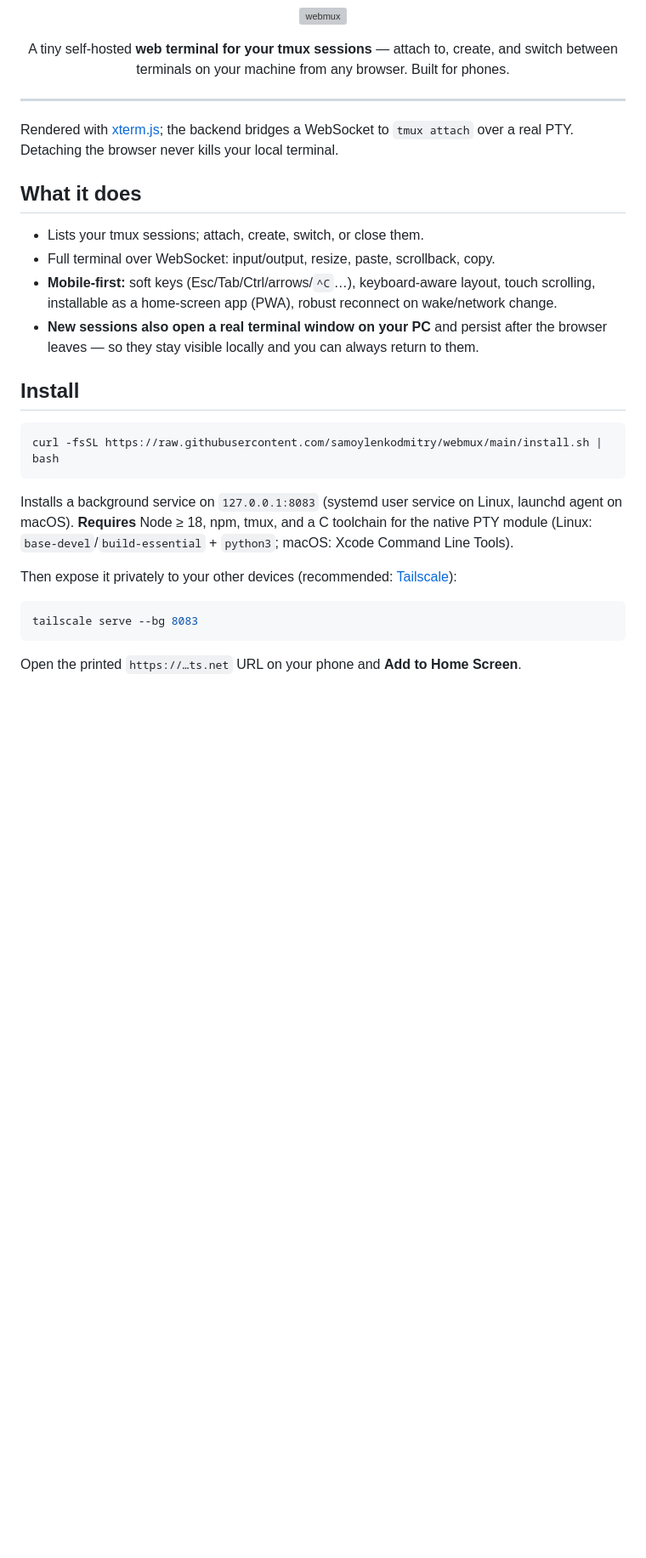
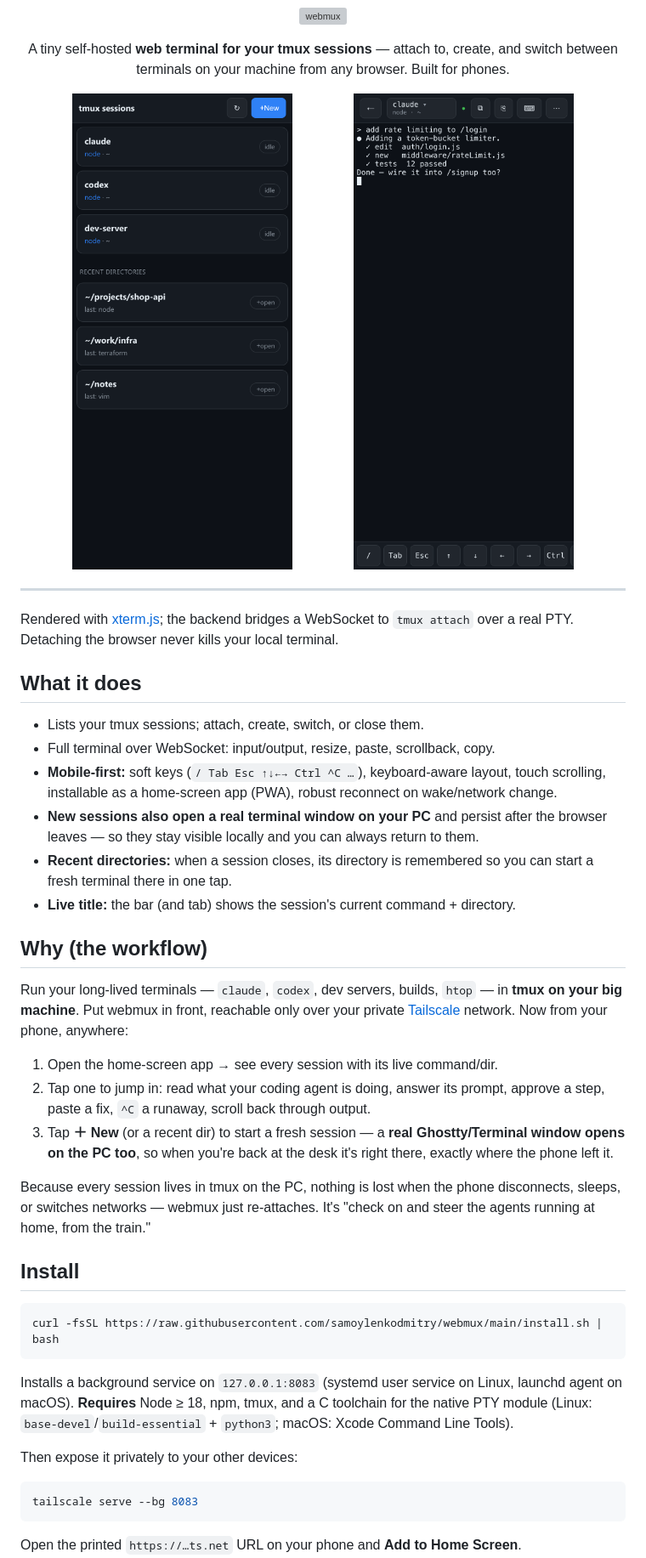
Before and after one commit to samoylenkodmitry/webmux, a Markdown page: README.md, the part around one of its changes. Shown at 85% size. Rendered like a GitHub page; pictures changed too: docs/picker.png (added), docs/terminal.png (added); blank space fills up the shorter version; grey boxes are pictures that could not be loaded.

````diff
--- a/README.md
+++ b/README.md
@@ -6,6 +6,12 @@
 
 <p align="center">A tiny self-hosted <b>web terminal for your tmux sessions</b> — attach to, create, and switch between terminals on your machine from any browser. Built for phones.</p>
 
+<p align="center">
+  <img src="docs/picker.png" alt="session picker" width="44%">
+  &nbsp;&nbsp;
+  <img src="docs/terminal.png" alt="terminal view" width="44%">
+</p>
+
 ---
 
 Rendered with [xterm.js](https://xtermjs.org/); the backend bridges a WebSocket to `tmux attach` over a real PTY. Detaching the browser never kills your local terminal.
@@ -13,8 +19,20 @@ Rendered with [xterm.js](https://xtermjs.org/); the backend bridges a WebSocket
 ## What it does
 - Lists your tmux sessions; attach, create, switch, or close them.
 - Full terminal over WebSocket: input/output, resize, paste, scrollback, copy.
-- **Mobile-first:** soft keys (Esc/Tab/Ctrl/arrows/`^C`…), keyboard-aware layout, touch scrolling, installable as a home-screen app (PWA), robust reconnect on wake/network change.
+- **Mobile-first:** soft keys (`/ Tab Esc ↑↓←→ Ctrl ^C …`), keyboard-aware layout, touch scrolling, installable as a home-screen app (PWA), robust reconnect on wake/network change.
 - **New sessions also open a real terminal window on your PC** and persist after the browser leaves — so they stay visible locally and you can always return to them.
+- **Recent directories:** when a session closes, its directory is remembered so you can start a fresh terminal there in one tap.
+- **Live title:** the bar (and tab) shows the session's current command + directory.
+
+## Why (the workflow)
+
+Run your long-lived terminals — `claude`, `codex`, dev servers, builds, `htop` — in **tmux on your big machine**. Put webmux in front, reachable only over your private [Tailscale](https://tailscale.com) network. Now from your phone, anywhere:
+
+1. Open the home-screen app → see every session with its live command/dir.
+2. Tap one to jump in: read what your coding agent is doing, answer its prompt, approve a step, paste a fix, `^C` a runaway, scroll back through output.
+3. Tap **＋ New** (or a recent dir) to start a fresh session — a **real Ghostty/Terminal window opens on the PC too**, so when you're back at the desk it's right there, exactly where the phone left it.
+
+Because every session lives in tmux on the PC, nothing is lost when the phone disconnects, sleeps, or switches networks — webmux just re-attaches. It's "check on and steer the agents running at home, from the train."
 
 ## Install
 
@@ -24,7 +42,7 @@ curl -fsSL https://raw.githubusercontent.com/samoylenkodmitry/webmux/main/instal
 
 Installs a background service on `127.0.0.1:8083` (systemd user service on Linux, launchd agent on macOS). **Requires** Node ≥ 18, npm, tmux, and a C toolchain for the native PTY module (Linux: `base-devel`/`build-essential` + `python3`; macOS: Xcode Command Line Tools).
 
-Then expose it privately to your other devices (recommended: [Tailscale](https://tailscale.com)):
+Then expose it privately to your other devices:
 
 ```sh
 tailscale serve --bg 8083
````
Also changed, not shown: other parts of README.md (+7 -5 lines), 5 other files.
